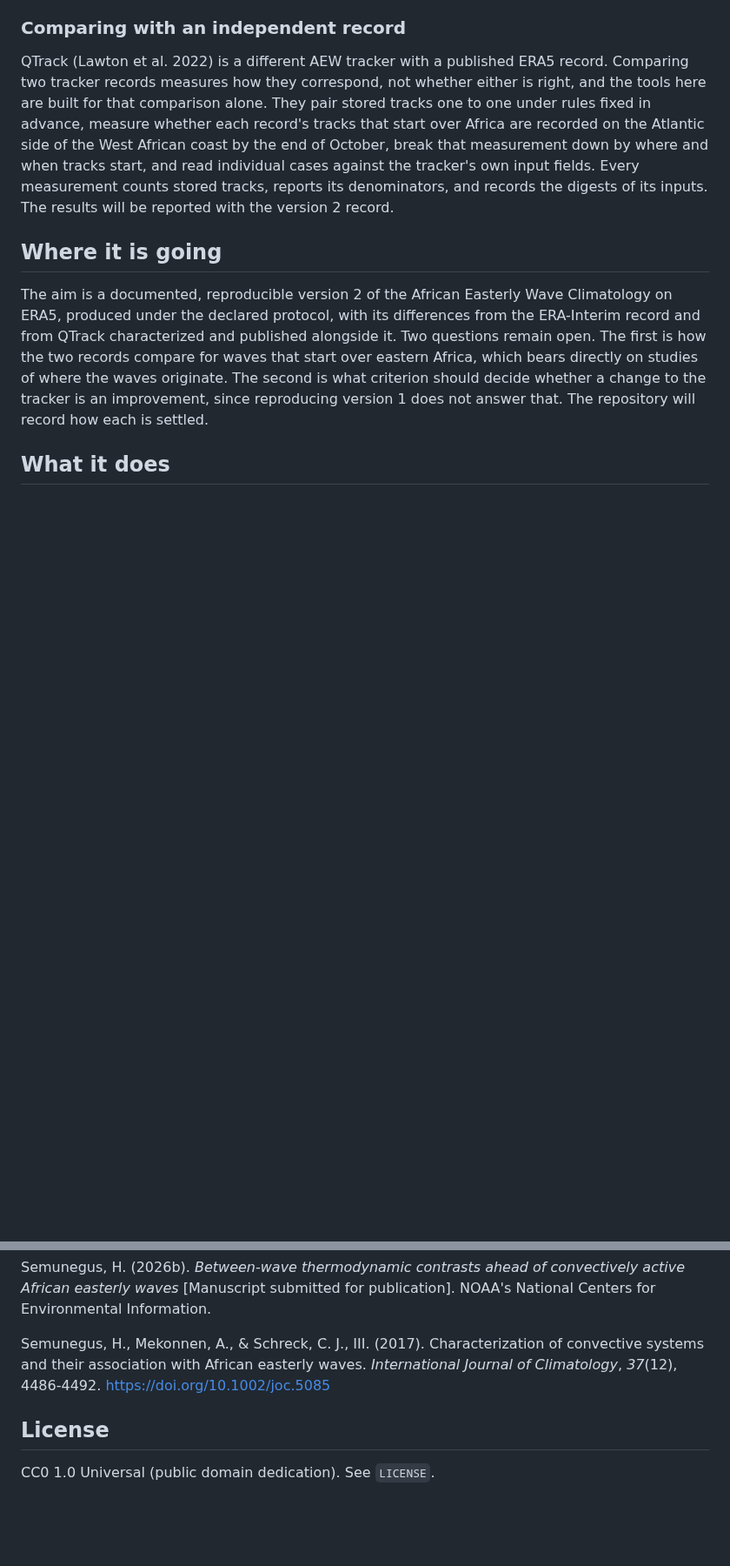
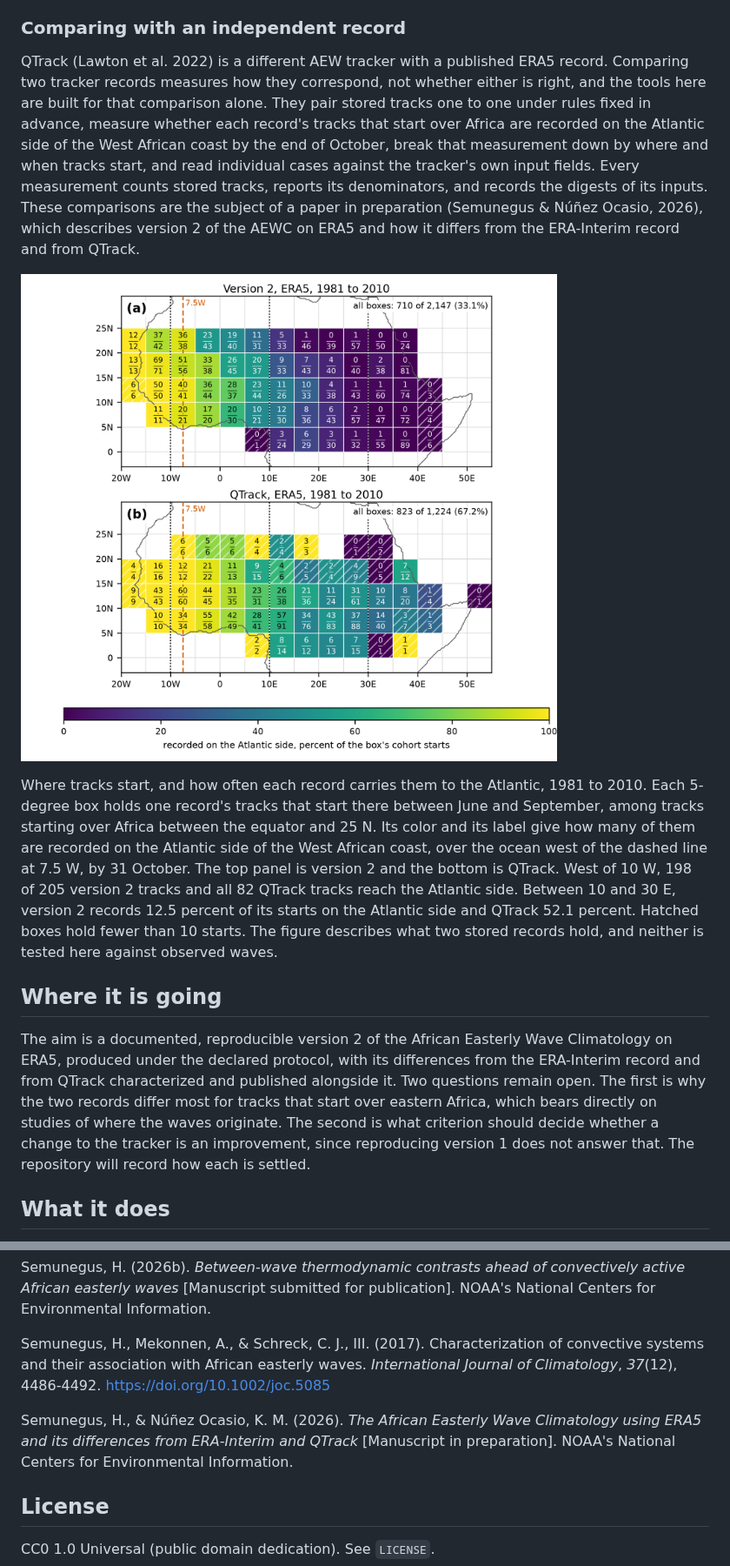
Before and after one commit to hilawe/african-easterly-waves, a Markdown page: README.md, 2 parts joined by grey strips. Shown at 87% size. Rendered like a GitHub page; pictures changed too: docs/atlantic_side_by_start_position.png (added); blank space fills up the shorter version.

Commit message:
Show the version 2 paper's start-position map in the README
The comparison section now names the paper in preparation on version 2 of the African
Easterly Wave Climatology and shows its map of how often each record carries tracks to the
Atlantic side by where they start, with a short explanation. The first open question now
asks why the two records differ for eastern starts, and the paper joins the reference list.
The .gitignore gains an exception so the map is tracked.

```diff
--- a/README.md
+++ b/README.md
@@ -80,17 +81,31 @@ fixed in advance, measure whether each record's tracks that start over Africa ar
 the Atlantic side of the West African coast by the end of October, break that measurement
 down by where and when tracks start, and read individual cases against the tracker's own
 input fields. Every measurement counts stored tracks, reports its denominators, and records
-the digests of its inputs. The results will be reported with the version 2 record.
+the digests of its inputs. These comparisons are the subject of a paper in preparation
+(Semunegus & Núñez Ocasio, 2026), which describes version 2 of the AEWC on ERA5 and how it
+differs from the ERA-Interim record and from QTrack.
+
+![Share of tracks recorded on the Atlantic side by where they start over Africa, for version 2 (top) and QTrack (bottom)](docs/atlantic_side_by_start_position.png)
+
+Where tracks start, and how often each record carries them to the Atlantic, 1981 to 2010.
+Each 5-degree box holds one record's tracks that start there between June and September,
+among tracks starting over Africa between the equator and 25 N. Its color and its label give
+how many of them are recorded on the Atlantic side of the West African coast, over the ocean
+west of the dashed line at 7.5 W, by 31 October. The top panel is version 2 and the bottom
+is QTrack. West of 10 W, 198 of 205 version 2 tracks and all 82 QTrack tracks reach the
+Atlantic side. Between 10 and 30 E, version 2 records 12.5 percent of its starts on the
+Atlantic side and QTrack 52.1 percent. Hatched boxes hold fewer than 10 starts. The figure
+describes what two stored records hold, and neither is tested here against observed waves.
 
 ## Where it is going
 
 The aim is a documented, reproducible version 2 of the African Easterly Wave Climatology on
 ERA5, produced under the declared protocol, with its differences from the ERA-Interim record
 and from QTrack characterized and published alongside it. Two questions remain open. The
-first is how the two records compare for waves that start over eastern Africa, which bears
-directly on studies of where the waves originate. The second is what criterion should decide
-whether a change to the tracker is an improvement, since reproducing version 1 does not
-answer that. The repository will record how each is settled.
+first is why the two records differ most for tracks that start over eastern Africa, which
+bears directly on studies of where the waves originate. The second is what criterion should
+decide whether a change to the tracker is an improvement, since reproducing version 1 does
+not answer that. The repository will record how each is settled.
 
 ## What it does
 
@@ -180,6 +195,10 @@ Semunegus, H., Mekonnen, A., & Schreck, C. J., III. (2017). Characterization of
 systems and their association with African easterly waves. *International Journal of
 Climatology*, *37*(12), 4486-4492. https://doi.org/10.1002/joc.5085
 
+Semunegus, H., & Núñez Ocasio, K. M. (2026). *The African Easterly Wave Climatology using
+ERA5 and its differences from ERA-Interim and QTrack* [Manuscript in preparation]. NOAA's
+National Centers for Environmental Information.
+
 ## License
 
 CC0 1.0 Universal (public domain dedication). See `LICENSE`.
```
Also changed, not shown: other parts of README.md (+7 -6 lines), 1 other file.
